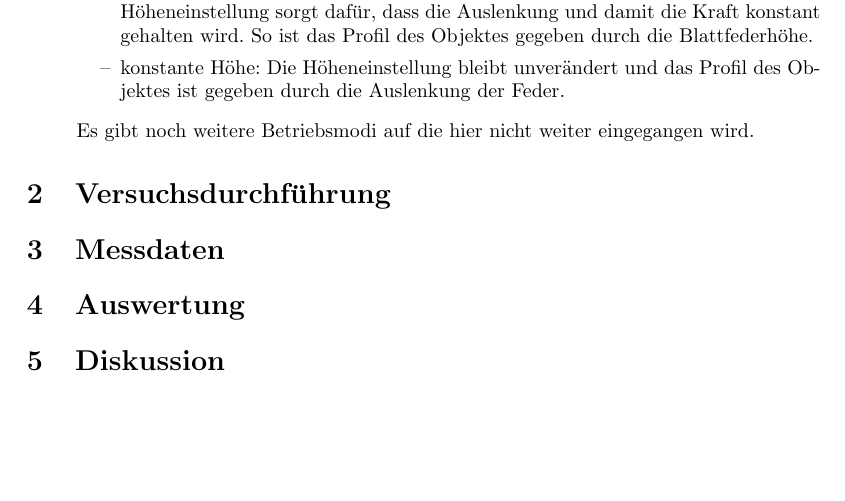
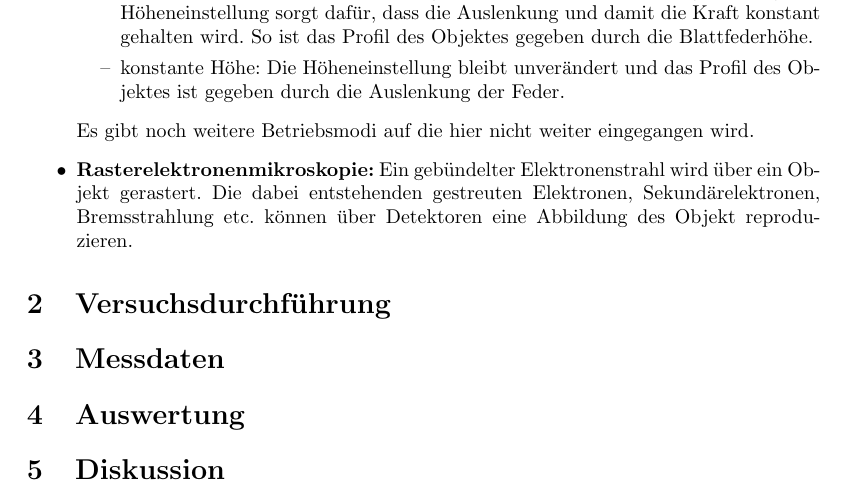
Before and after one commit to chrisdeutsch/phys412, a LaTeX paper (Rastertunnelmikroskopie/bericht.tex): part of page 4 of 4 before the commit and part of page 4 of 5 after it, cut so that both start at the same text, the shorter picture padded with empty space. Compiled offline with pdfLaTeX.

Commit message:
Rasterelektronenmikroskop

```diff
--- a/Rastertunnelmikroskopie/bericht.tex
+++ b/Rastertunnelmikroskopie/bericht.tex
@@ -155,6 +155,8 @@ Graphit besteht aus geschichteten Ebenen von Kohlenstoff, welcher eine hexagonal
   \item[--] konstante Höhe: Die Höheneinstellung bleibt unverändert und das Profil des Objektes ist gegeben durch die Auslenkung der Feder.
   \end{itemize}
   Es gibt noch weitere Betriebsmodi auf die hier nicht weiter eingegangen wird.
+  \item \textbf{Rasterelektronenmikroskopie:} Ein gebündelter Elektronenstrahl wird über ein Objekt gerastert.
+  Die dabei entstehenden gestreuten Elektronen, Sekundärelektronen, Bremsstrahlung etc. können über Detektoren eine Abbildung des Objekt reproduzieren.
 \end{itemize}
 
 \section{Versuchsdurchführung}
```
